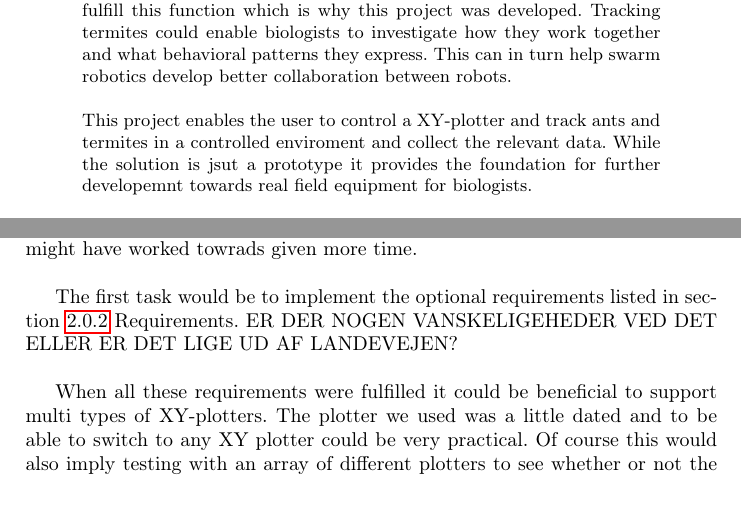
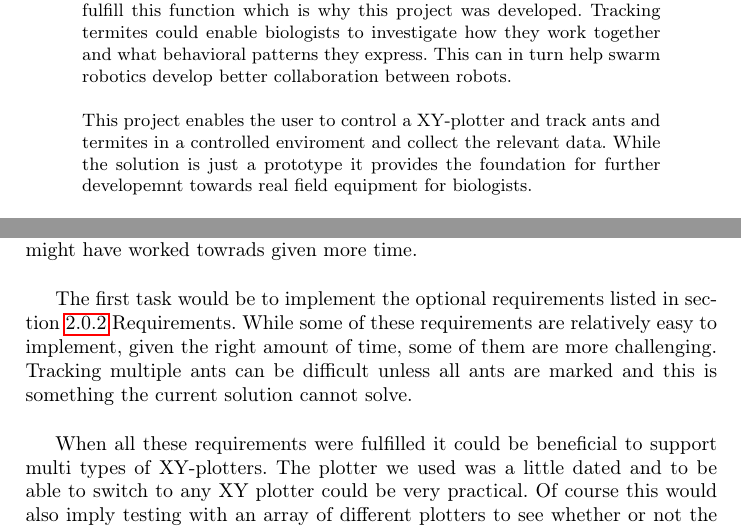
Before and after one commit to Aaes/TermiteTracker, a LaTeX thesis (Report/Report.tex, which reads Report/Abstract.tex, Report/FutureWork.tex): two parts of pages 1 and 24 of 25, joined at a grey line, cut so that both start at the same text, the shorter picture padded with empty space. Compiled offline with pdfLaTeX.

Commit message:
future work TODO done

```diff
--- a/Report/Abstract.tex
+++ b/Report/Abstract.tex
@@ -12,4 +12,4 @@
 
 The Self-Organizing System Research Lab at Harvard University want to track termites as well as being able to extract relevant statistics about them. At the moment there is no existing software to fulfill this function which is why this project was developed. Tracking termites could enable biologists to investigate how they work together and what behavioral patterns they express. This can in turn help swarm robotics develop better collaboration between robots. \\
 
-This project enables the user to control a XY-plotter and track ants and termites in a controlled enviroment and collect the relevant data. While the solution is jsut a prototype it provides the foundation for further developemnt towards real field equipment for biologists.
+This project enables the user to control a XY-plotter and track ants and termites in a controlled enviroment and collect the relevant data. While the solution is just a prototype it provides the foundation for further developemnt towards real field equipment for biologists.
--- a/Report/FutureWork.tex
+++ b/Report/FutureWork.tex
@@ -11,7 +11,7 @@
 
 Because time was a limitid resource for our team there were features wi did not implement and ideas for additional functionality that could have been included. This section describes a short list of the possible extensions to the project we might have worked towrads given more time. \\
 
-The first task would be to implement the optional requirements listed in section \ref{requirements} Requirements. ER DER NOGEN VANSKELIGEHEDER VED DET ELLER ER DET LIGE UD AF LANDEVEJEN? \\
+The first task would be to implement the optional requirements listed in section \ref{requirements} Requirements. While some of these requirements are relatively easy to implement, given the right amount of time, some of them are more challenging. Tracking multiple ants can be difficult unless all ants are marked and this is something the current solution cannot solve. \\
 
 When all these requirements were fulfilled it could be beneficial to support multi types of XY-plotters. The plotter we used was a little dated and to be able to switch to any XY plotter could be very practical. Of course this would also imply testing with an array of different plotters to see whether or not the same result could be produced. To support mulitple plotters one could implement plotter control as a service library to make it easy for other applications to control the plotter. This could expose an communication interface so it would be easy to switch the both the hardware and software of the plotter. \\
 
```
Also changed, not shown: Report/Report.tex (+0 -1 lines), Report/Report.pdf.
